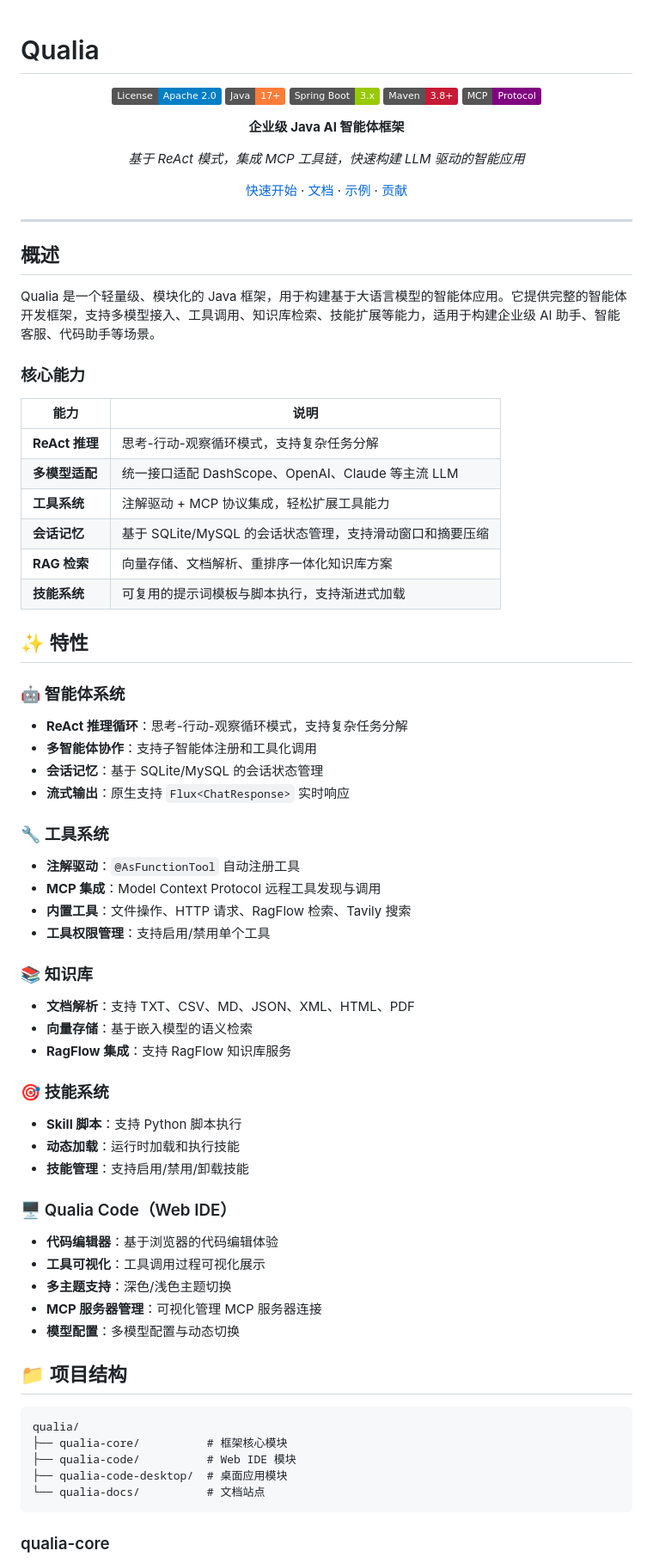
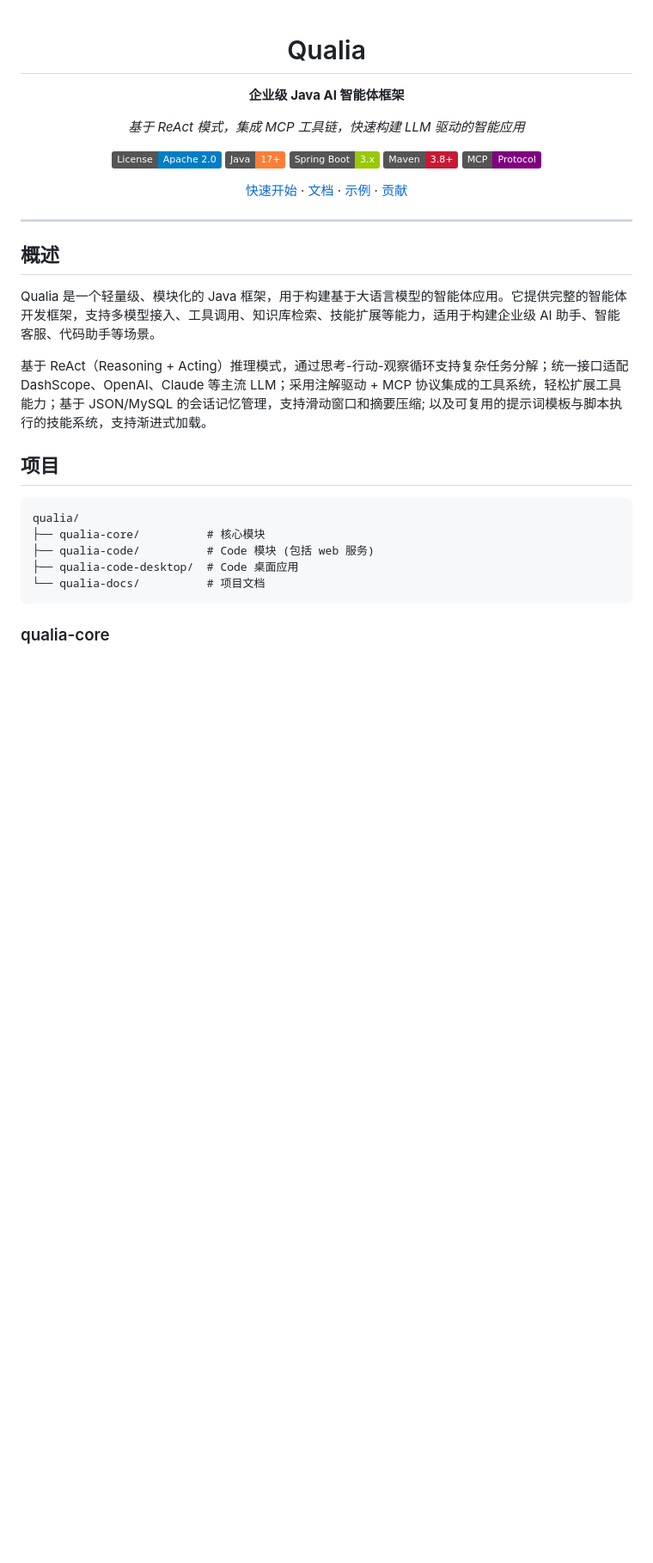
Before and after one commit to lunar-landing/qualia, a Markdown page: README.md, the part around one of its changes. Shown at 86% size. Drawn GitHub-style; badges without logos; blank space fills up the shorter version.

````diff
--- a/README.md
+++ b/README.md
@@ -1,16 +3,14 @@
 # Qualia
 
-<div align="center">
+**企业级 Java AI 智能体框架**
+
+*基于 ReAct 模式，集成 MCP 工具链，快速构建 LLM 驱动的智能应用*
 
 [![License](https://img.shields.io/badge/License-Apache%202.0-blue.svg)](LICENSE)
 [![Java](https://img.shields.io/badge/Java-17+-orange.svg)](https://adoptium.net/)
 [![Spring Boot](https://img.shields.io/badge/Spring%20Boot-3.x-green.svg)](https://spring.io/projects/spring-boot)
 [![Maven](https://img.shields.io/badge/Maven-3.8+-C71A36.svg)](https://maven.apache.org/)
 [![MCP](https://img.shields.io/badge/MCP-Protocol-purple.svg)](https://modelcontextprotocol.io/)
-
-**企业级 Java AI 智能体框架**
-
-*基于 ReAct 模式，集成 MCP 工具链，快速构建 LLM 驱动的智能应用*
 
 [快速开始](#-快速开始) · [文档](#-文档) · [示例](#-示例) · [贡献](#-贡献)
 
@@ -22,61 +22,16 @@
 
 Qualia 是一个轻量级、模块化的 Java 框架，用于构建基于大语言模型的智能体应用。它提供完整的智能体开发框架，支持多模型接入、工具调用、知识库检索、技能扩展等能力，适用于构建企业级 AI 助手、智能客服、代码助手等场景。
 
-### 核心能力
+基于 ReAct（Reasoning + Acting）推理模式，通过思考-行动-观察循环支持复杂任务分解；统一接口适配 DashScope、OpenAI、Claude 等主流 LLM；采用注解驱动 + MCP 协议集成的工具系统，轻松扩展工具能力；基于 JSON/MySQL 的会话记忆管理，支持滑动窗口和摘要压缩; 以及可复用的提示词模板与脚本执行的技能系统，支持渐进式加载。
 
-| 能力 | 说明 |
-|------|------|
-| **ReAct 推理** | 思考-行动-观察循环模式，支持复杂任务分解 |
-| **多模型适配** | 统一接口适配 DashScope、OpenAI、Claude 等主流 LLM |
-| **工具系统** | 注解驱动 + MCP 协议集成，轻松扩展工具能力 |
-| **会话记忆** | 基于 SQLite/MySQL 的会话状态管理，支持滑动窗口和摘要压缩 |
-| **RAG 检索** | 向量存储、文档解析、重排序一体化知识库方案 |
-| **技能系统** | 可复用的提示词模板与脚本执行，支持渐进式加载 |
-
-## ✨ 特性
-
-### 🤖 智能体系统
-
-- **ReAct 推理循环**：思考-行动-观察循环模式，支持复杂任务分解
-- **多智能体协作**：支持子智能体注册和工具化调用
-- **会话记忆**：基于 SQLite/MySQL 的会话状态管理
-- **流式输出**：原生支持 `Flux<ChatResponse>` 实时响应
-
-### 🔧 工具系统
-
-- **注解驱动**：`@AsFunctionTool` 自动注册工具
-- **MCP 集成**：Model Context Protocol 远程工具发现与调用
-- **内置工具**：文件操作、HTTP 请求、RagFlow 检索、Tavily 搜索
-- **工具权限管理**：支持启用/禁用单个工具
-
-### 📚 知识库
-
-- **文档解析**：支持 TXT、CSV、MD、JSON、XML、HTML、PDF
-- **向量存储**：基于嵌入模型的语义检索
-- **RagFlow 集成**：支持 RagFlow 知识库服务
-
-### 🎯 技能系统
-
-- **Skill 脚本**：支持 Python 脚本执行
-- **动态加载**：运行时加载和执行技能
-- **技能管理**：支持启用/禁用/卸载技能
-
-### 🖥️ Qualia Code（Web IDE）
-
-- **代码编辑器**：基于浏览器的代码编辑体验
-- **工具可视化**：工具调用过程可视化展示
-- **多主题支持**：深色/浅色主题切换
-- **MCP 服务器管理**：可视化管理 MCP 服务器连接
-- **模型配置**：多模型配置与动态切换
-
-## 📁 项目结构
+## 项目
 
 ```
 qualia/
-├── qualia-core/          # 框架核心模块
-├── qualia-code/          # Web IDE 模块
-├── qualia-code-desktop/  # 桌面应用模块
-└── qualia-docs/          # 文档站点
+├── qualia-core/          # 核心模块
+├── qualia-code/          # Code 模块 (包括 web 服务)
+├── qualia-code-desktop/  # Code 桌面应用
+└── qualia-docs/          # 项目文档
 ```
 
 ### qualia-core
````
Also changed, not shown: other parts of README.md (+18 -178 lines).
